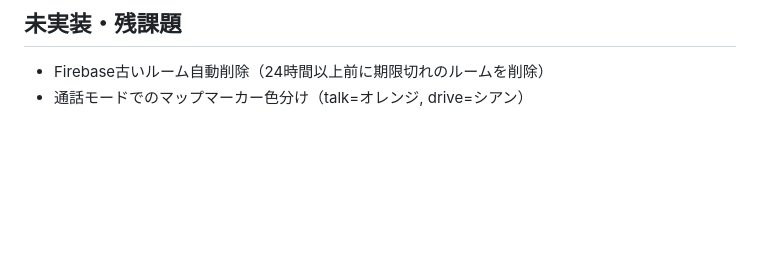
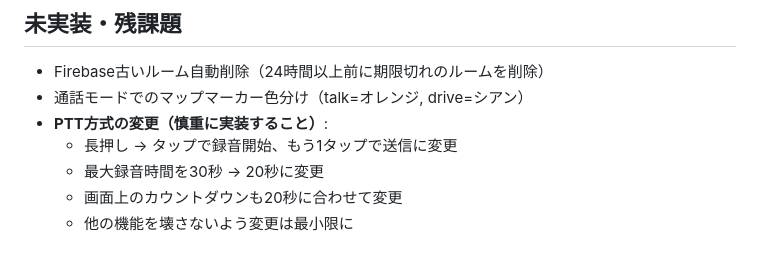
Before and after one commit to taichi5556/drivelink, a Markdown page: CLAUDE.md, the part around the change. GitHub-like rendering; blank space fills up the shorter version.

Commit message:
docs: PTT方式変更タスクを未実装リストに追加
Co-Authored-By: Claude Sonnet 4.6 <noreply@anthropic.com>

```diff
--- a/CLAUDE.md
+++ b/CLAUDE.md
@@ -193,3 +193,8 @@ finally: _isRecording = false（エラーでも必ずリセット）
 ## 未実装・残課題
 - Firebase古いルーム自動削除（24時間以上前に期限切れのルームを削除）
 - 通話モードでのマップマーカー色分け（talk=オレンジ, drive=シアン）
+- **PTT方式の変更（慎重に実装すること）**:
+  - 長押し → タップで録音開始、もう1タップで送信に変更
+  - 最大録音時間を30秒 → 20秒に変更
+  - 画面上のカウントダウンも20秒に合わせて変更
+  - 他の機能を壊さないよう変更は最小限に
```
